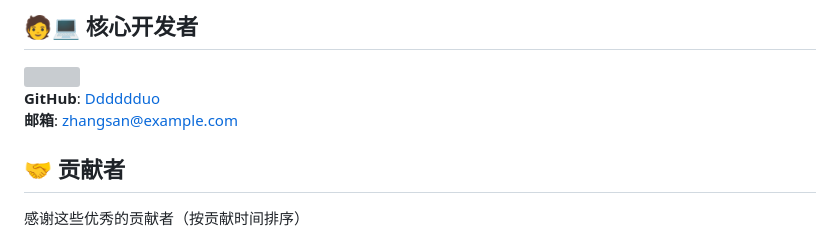
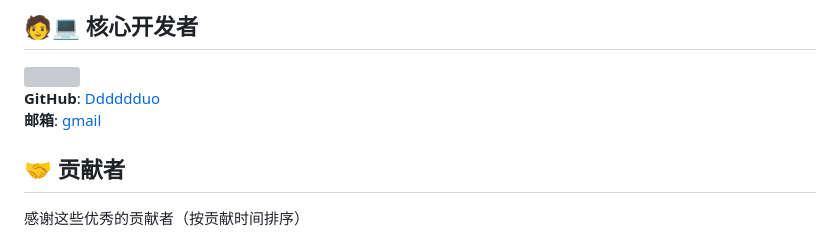
Before and after one commit to Dddddduo/BalloonWords, a Markdown page: README.md, the part around the change. Rendered like a GitHub page; grey boxes are pictures that could not be loaded.

```diff
--- a/README.md
+++ b/README.md
@@ -82,9 +82,7 @@ curl https://api.ballonwords.com/get
 <img src="https://ooo.0x0.ooo/2025/02/15/OG0Mbq.jpg" width="200" />
 
 **GitHub**: [Dddddduo](https://github.com/Dddddduo)
-**邮箱**: [zhangsan@example.com](mailto:zhangsan@example.com)
-
-
+**邮箱**: [gmail](judithdixon0091@gmail.com)
 
 ## 🤝 贡献者
 感谢这些优秀的贡献者（按贡献时间排序）
```
